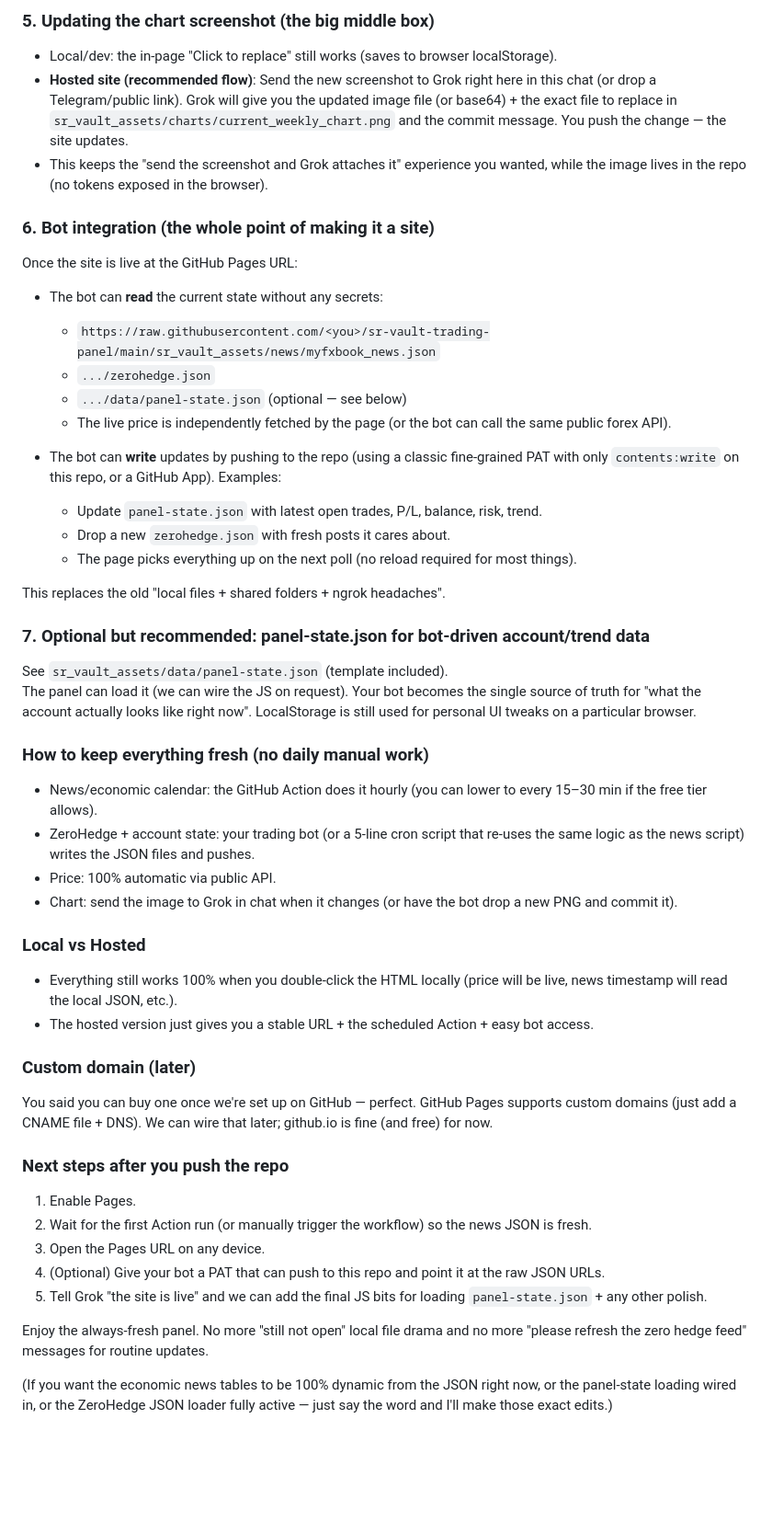
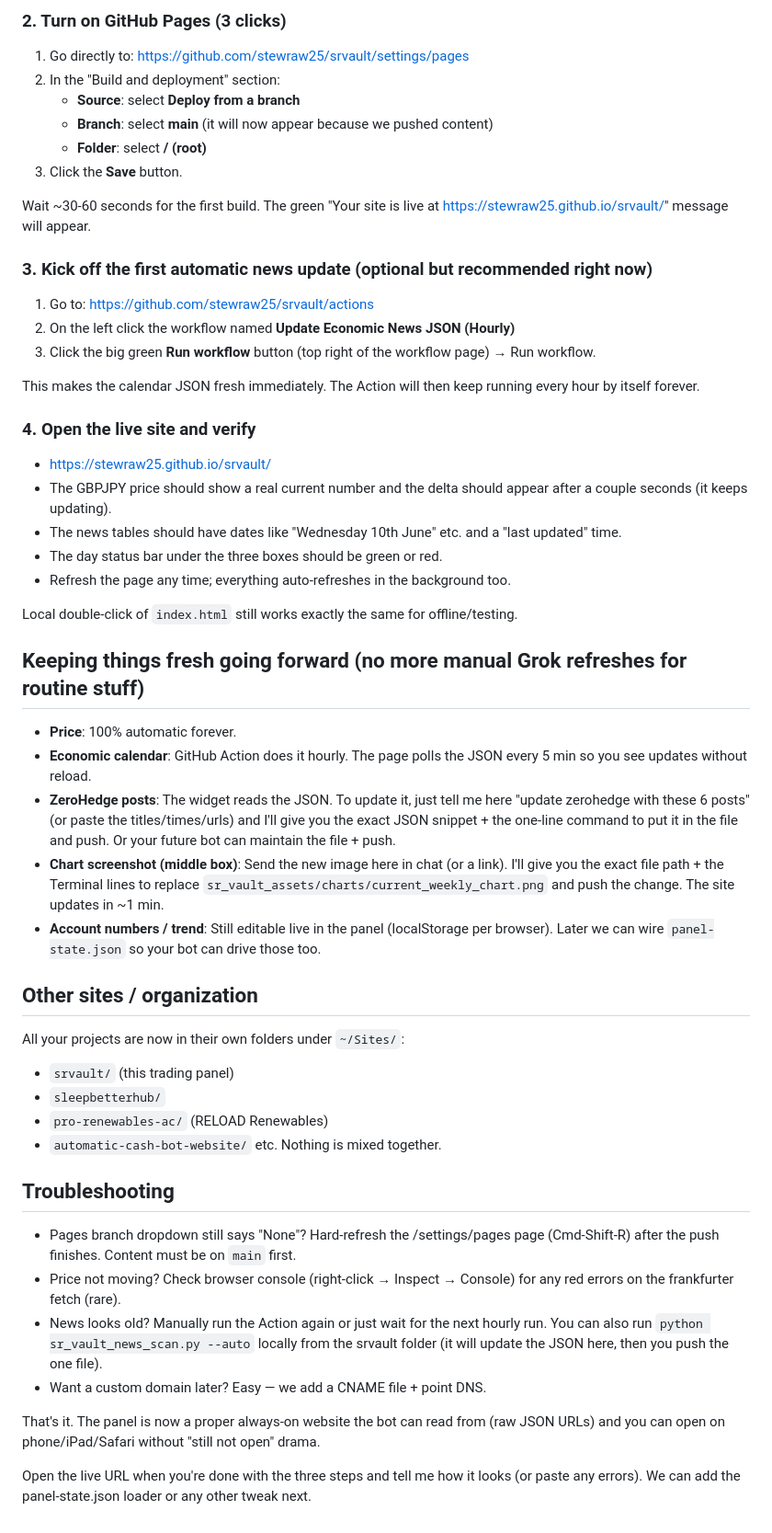
Before and after one commit to stewraw25/srvault, a Markdown page: README.md, the part around one of its changes. Shown at 92% size. Drawn GitHub-style; blank space fills up the shorter version.

```diff
--- a/README.md
+++ b/README.md
@@ -63,49 +48,51 @@ All relative paths (`./sr_vault_assets/...`) work both locally and on Pages.
 
-### 5. Updating the chart screenshot (the big middle box)
-- Local/dev: the in-page "Click to replace" still works (saves to browser localStorage).
-- **Hosted site (recommended flow)**: Send the new screenshot to Grok right here in this chat (or drop a Telegram/public link). Grok will give you the updated image file (or base64) + the exact file to replace in `sr_vault_assets/charts/current_weekly_chart.png` and the commit message. You push the change — the site updates.
-- This keeps the "send the screenshot and Grok attaches it" experience you wanted, while the image lives in the repo (no tokens exposed in the browser).
+### 2. Turn on GitHub Pages (3 clicks)
+1. Go directly to: https://github.com/stewraw25/srvault/settings/pages
+2. In the "Build and deployment" section:
+   - **Source**: select **Deploy from a branch**
+   - **Branch**: select **main** (it will now appear because we pushed content)
+   - **Folder**: select **/ (root)**
+3. Click the **Save** button.
 
-### 6. Bot integration (the whole point of making it a site)
-Once the site is live at the GitHub Pages URL:
+Wait ~30-60 seconds for the first build. The green "Your site is live at https://stewraw25.github.io/srvault/" message will appear.
 
-- The bot can **read** the current state without any secrets:
-  - `https://raw.githubusercontent.com/<you>/sr-vault-trading-panel/main/sr_vault_assets/news/myfxbook_news.json`
-  - `.../zerohedge.json`
-  - `.../data/panel-state.json` (optional — see below)
-  - The live price is independently fetched by the page (or the bot can call the same public forex API).
+### 3. Kick off the first automatic news update (optional but recommended right now)
+1. Go to: https://github.com/stewraw25/srvault/actions
+2. On the left click the workflow named **Update Economic News JSON (Hourly)**
+3. Click the big green **Run workflow** button (top right of the workflow page) → Run workflow.
 
-- The bot can **write** updates by pushing to the repo (using a classic fine-grained PAT with only `contents:write` on this repo, or a GitHub App). Examples:
-  - Update `panel-state.json` with latest open trades, P/L, balance, risk, trend.
-  - Drop a new `zerohedge.json` with fresh posts it cares about.
-  - The page picks everything up on the next poll (no reload required for most things).
+This makes the calendar JSON fresh immediately. The Action will then keep running every hour by itself forever.
 
-This replaces the old "local files + shared folders + ngrok headaches".
+### 4. Open the live site and verify
+- https://stewraw25.github.io/srvault/
+- The GBPJPY price should show a real current number and the delta should appear after a couple seconds (it keeps updating).
+- The news tables should have dates like "Wednesday 10th June" etc. and a "last updated" time.
+- The day status bar under the three boxes should be green or red.
+- Refresh the page any time; everything auto-refreshes in the background too.
 
-### 7. Optional but recommended: panel-state.json for bot-driven account/trend data
-See `sr_vault_assets/data/panel-state.json` (template included).
-The panel can load it (we can wire the JS on request). Your bot becomes the single source of truth for "what the account actually looks like right now". LocalStorage is still used for personal UI tweaks on a particular browser.
+Local double-click of `index.html` still works exactly the same for offline/testing.
 
-### How to keep everything fresh (no daily manual work)
-- News/economic calendar: the GitHub Action does it hourly (you can lower to every 15–30 min if the free tier allows).
-- ZeroHedge + account state: your trading bot (or a 5-line cron script that re-uses the same logic as the news script) writes the JSON files and pushes.
-- Price: 100% automatic via public API.
-- Chart: send the image to Grok in chat when it changes (or have the bot drop a new PNG and commit it).
+## Keeping things fresh going forward (no more manual Grok refreshes for routine stuff)
+- **Price**: 100% automatic forever.
+- **Economic calendar**: GitHub Action does it hourly. The page polls the JSON every 5 min so you see updates without reload.
+- **ZeroHedge posts**: The widget reads the JSON. To update it, just tell me here "update zerohedge with these 6 posts" (or paste the titles/times/urls) and I'll give you the exact JSON snippet + the one-line command to put it in the file and push. Or your future bot can maintain the file + push.
+- **Chart screenshot (middle box)**: Send the new image here in chat (or a link). I'll give you the exact file path + the Terminal lines to replace `sr_vault_assets/charts/current_weekly_chart.png` and push the change. The site updates in ~1 min.
+- **Account numbers / trend**: Still editable live in the panel (localStorage per browser). Later we can wire `panel-state.json` so your bot can drive those too.
 
-### Local vs Hosted
-- Everything still works 100% when you double-click the HTML locally (price will be live, news timestamp will read the local JSON, etc.).
-- The hosted version just gives you a stable URL + the scheduled Action + easy bot access.
+## Other sites / organization
+All your projects are now in their own folders under `~/Sites/`:
+- `srvault/` (this trading panel)
+- `sleepbetterhub/`
+- `pro-renewables-ac/` (RELOAD Renewables)
+- `automatic-cash-bot-website/`
+etc. Nothing is mixed together.
 
-### Custom domain (later)
-You said you can buy one once we're set up on GitHub — perfect. GitHub Pages supports custom domains (just add a CNAME file + DNS). We can wire that later; github.io is fine (and free) for now.
+## Troubleshooting
+- Pages branch dropdown still says "None"? Hard-refresh the /settings/pages page (Cmd-Shift-R) after the push finishes. Content must be on `main` first.
+- Price not moving? Check browser console (right-click → Inspect → Console) for any red errors on the frankfurter fetch (rare).
+- News looks old? Manually run the Action again or just wait for the next hourly run. You can also run `python sr_vault_news_scan.py --auto` locally from the srvault folder (it will update the JSON here, then you push the one file).
+- Want a custom domain later? Easy — we add a CNAME file + point DNS.
 
-### Next steps after you push the repo
-1. Enable Pages.
-2. Wait for the first Action run (or manually trigger the workflow) so the news JSON is fresh.
-3. Open the Pages URL on any device.
-4. (Optional) Give your bot a PAT that can push to this repo and point it at the raw JSON URLs.
-5. Tell Grok "the site is live" and we can add the final JS bits for loading `panel-state.json` + any other polish.
+That's it. The panel is now a proper always-on website the bot can read from (raw JSON URLs) and you can open on phone/iPad/Safari without "still not open" drama.
 
-Enjoy the always-fresh panel. No more "still not open" local file drama and no more "please refresh the zero hedge feed" messages for routine updates.
-
-(If you want the economic news tables to be 100% dynamic from the JSON right now, or the panel-state loading wired in, or the ZeroHedge JSON loader fully active — just say the word and I'll make those exact edits.)
+Open the live URL when you're done with the three steps and tell me how it looks (or paste any errors). We can add the panel-state.json loader or any other tweak next.
```
Also changed, not shown: other parts of README.md (+37 -52 lines).
